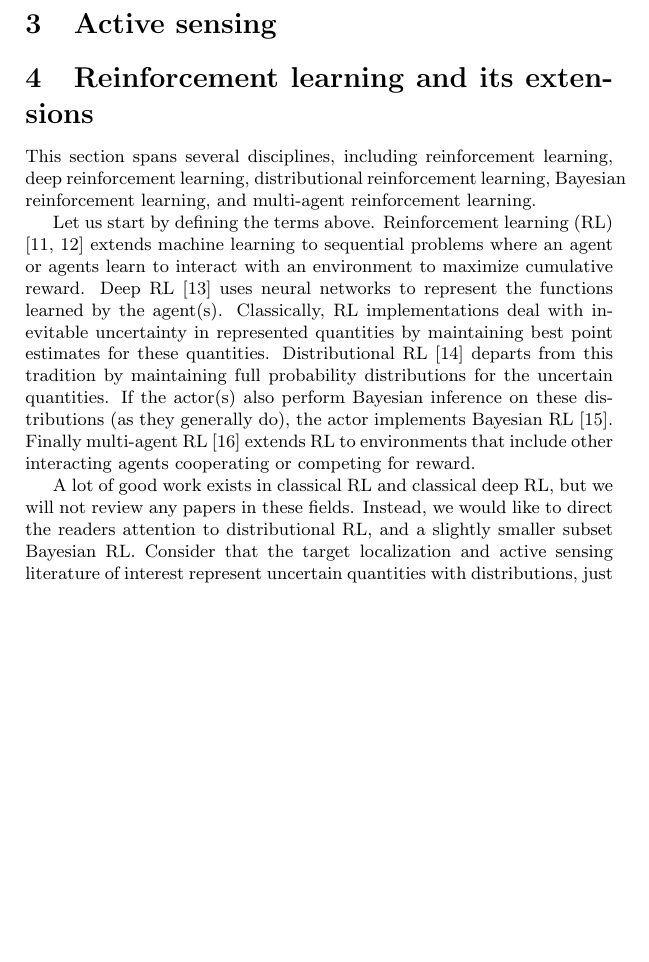
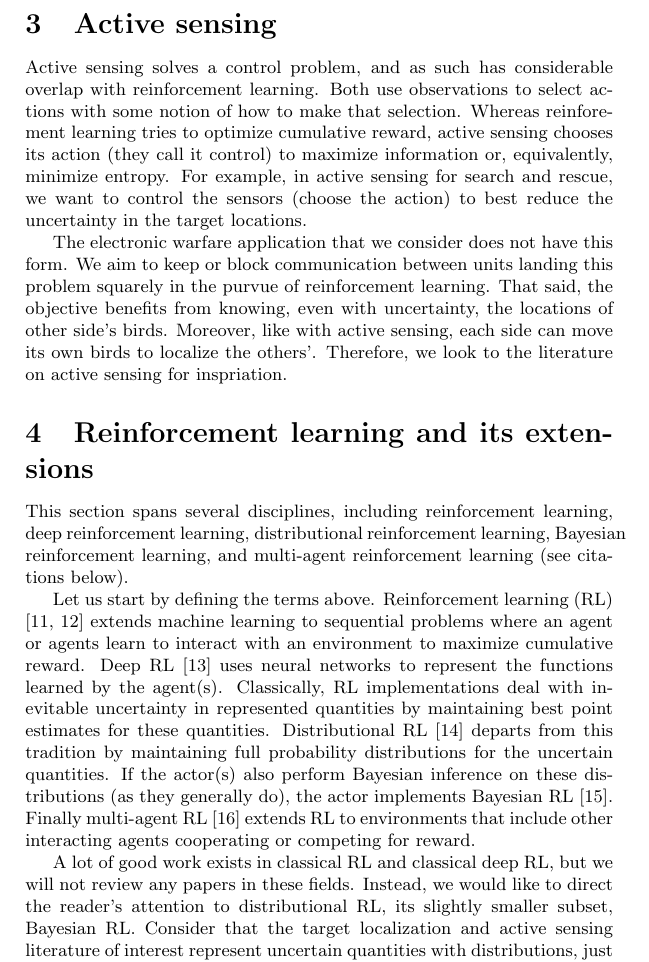
Before and after one commit to seancarverphd/marl-lit-review, a LaTeX document (review.tex): part of page 4 of 7, cut so that both start at the same text, the shorter picture padded with empty space. Compiled offline with pdfLaTeX.

Commit message:
The structure is there

```diff
--- a/review.tex
+++ b/review.tex
@@ -161,12 +161,30 @@ particle filters.
 
 \section{Active sensing}
 
+Active sensing solves a control problem, and as such has considerable
+overlap with reinforcement learning.  Both use observations to select
+actions with some notion of how to make that selection.  Whereas
+reinforement learning tries to optimize cumulative reward, active
+sensing chooses its action (they call it control) to maximize
+information or, equivalently, minimize entropy.  For example, in
+active sensing for search and rescue, we want to control the sensors
+(choose the action) to best reduce the uncertainty in the target
+locations.
+
+The electronic warfare application that we consider does not have this
+form.  We aim to keep or block communication between units landing
+this problem squarely in the purvue of reinforcement learning.  That
+said, the objective benefits from knowing, even with uncertainty, the
+locations of other side's birds.  Moreover, like with active sensing,
+each side can move its own birds to localize the others'.  Therefore,
+we look to the literature on active sensing for inspriation.
+
 \section{Reinforcement learning and its extensions}
 
 This section spans several disciplines, including reinforcement
 learning, deep reinforcement learning, distributional reinforcement
 learning, Bayesian reinforcement learning, and multi-agent
-reinforcement learning.
+reinforcement learning (see citations below).
 
 Let us start by defining the terms above.  Reinforcement learning (RL)
 \cite{sutton2018reinforcement, kaelbling1996reinforcement} extends
@@ -186,8 +204,8 @@ interacting agents cooperating or competing for reward.
 
 A lot of good work exists in classical RL and classical deep RL, but
 we will not review any papers in these fields.  Instead, we would like
-to direct the readers attention to distributional RL, and a slightly
-smaller subset Bayesian RL.  Consider that the target localization and
+to direct the reader's attention to distributional RL, its slightly
+smaller subset, Bayesian RL.  Consider that the target localization and
 active sensing literature of interest represent uncertain quantities
 with distributions, just like distributional RL.
 
```
Also changed, not shown: review.pdf.
